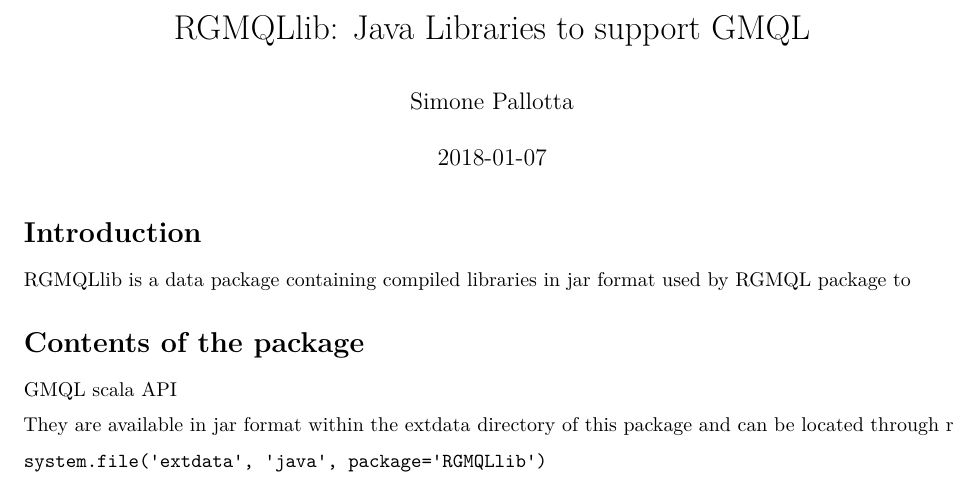
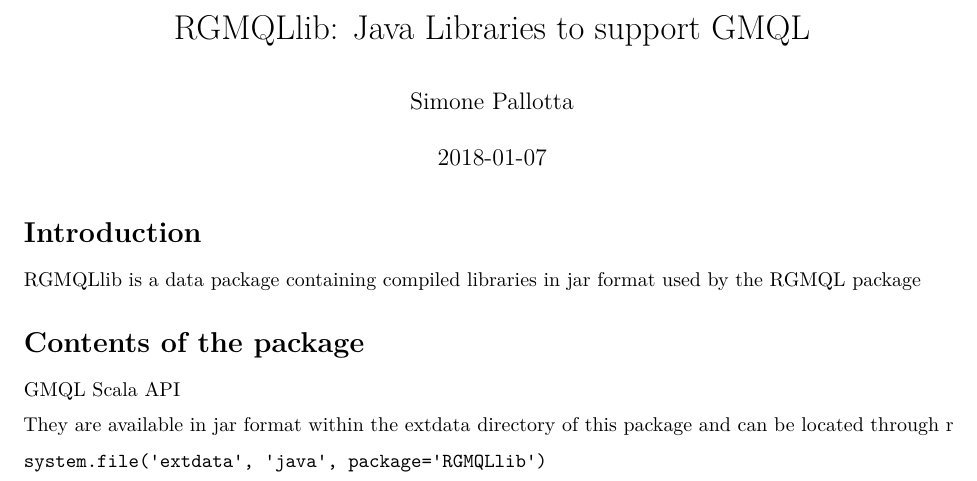
Before and after one commit to bioc/RGMQLlib, an R Markdown document (vignettes/RGMQLlib.Rmd): part of the page, cut so that both start at the same text. Rendered offline with R 4.5, knitr and Pandoc, then LaTeX, with nearby package versions; drawn as R Markdown's standard PDF in place of the format the file asks for.

Commit message:
Update RGMQLlib.Rmd

```diff
--- a/vignettes/RGMQLlib.Rmd
+++ b/vignettes/RGMQLlib.Rmd
@@ -14,10 +14,10 @@ vignette: >
 # Introduction
 
 RGMQLlib is a data package containing compiled libraries in jar format
-used by RGMQL package to
+used by the RGMQL package
 
 # Contents of the package
-GMQL scala API
+GMQL Scala API
 
 They are available in jar format within the extdata directory of this package
 and can be located through r
```
